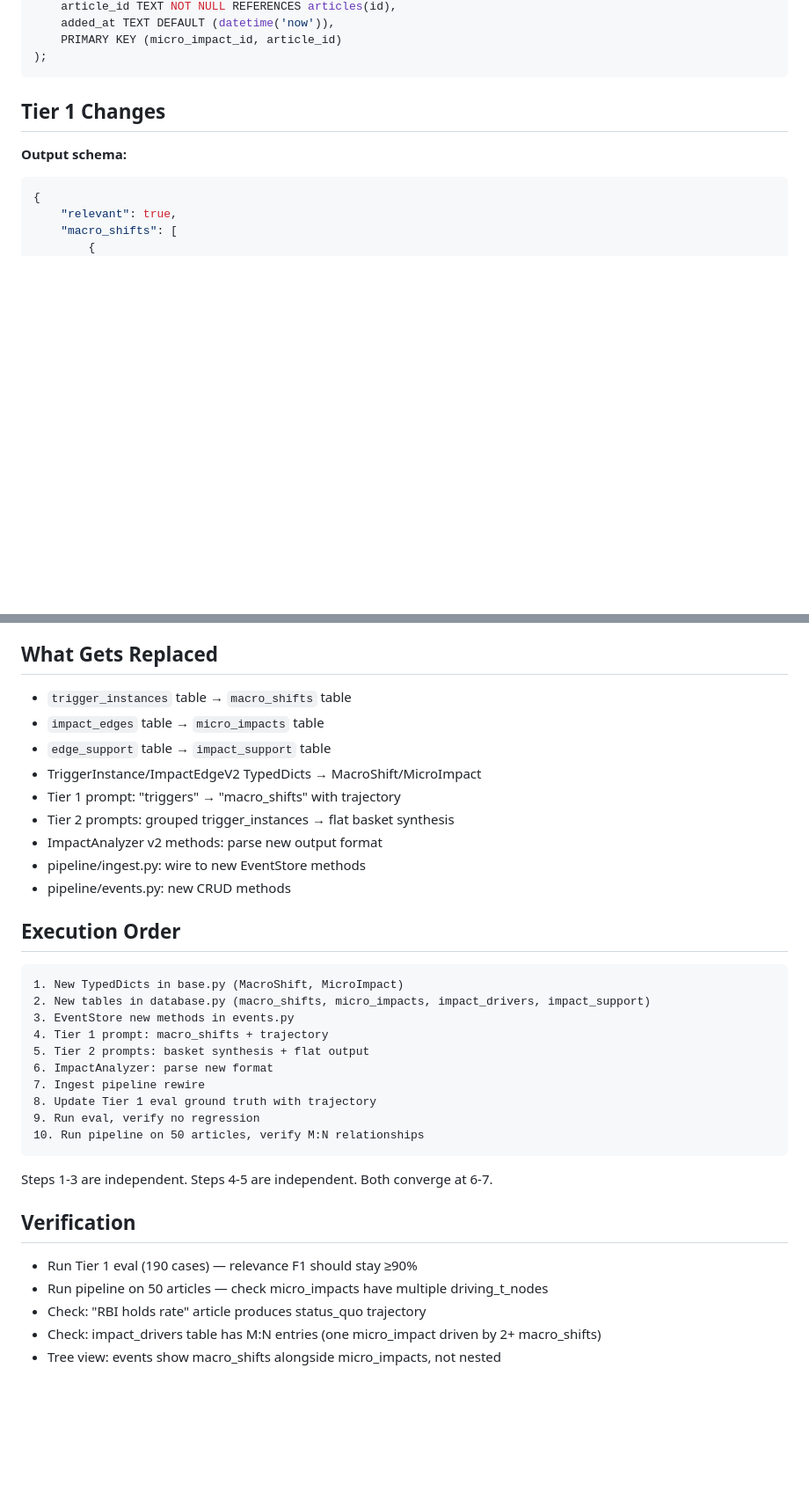
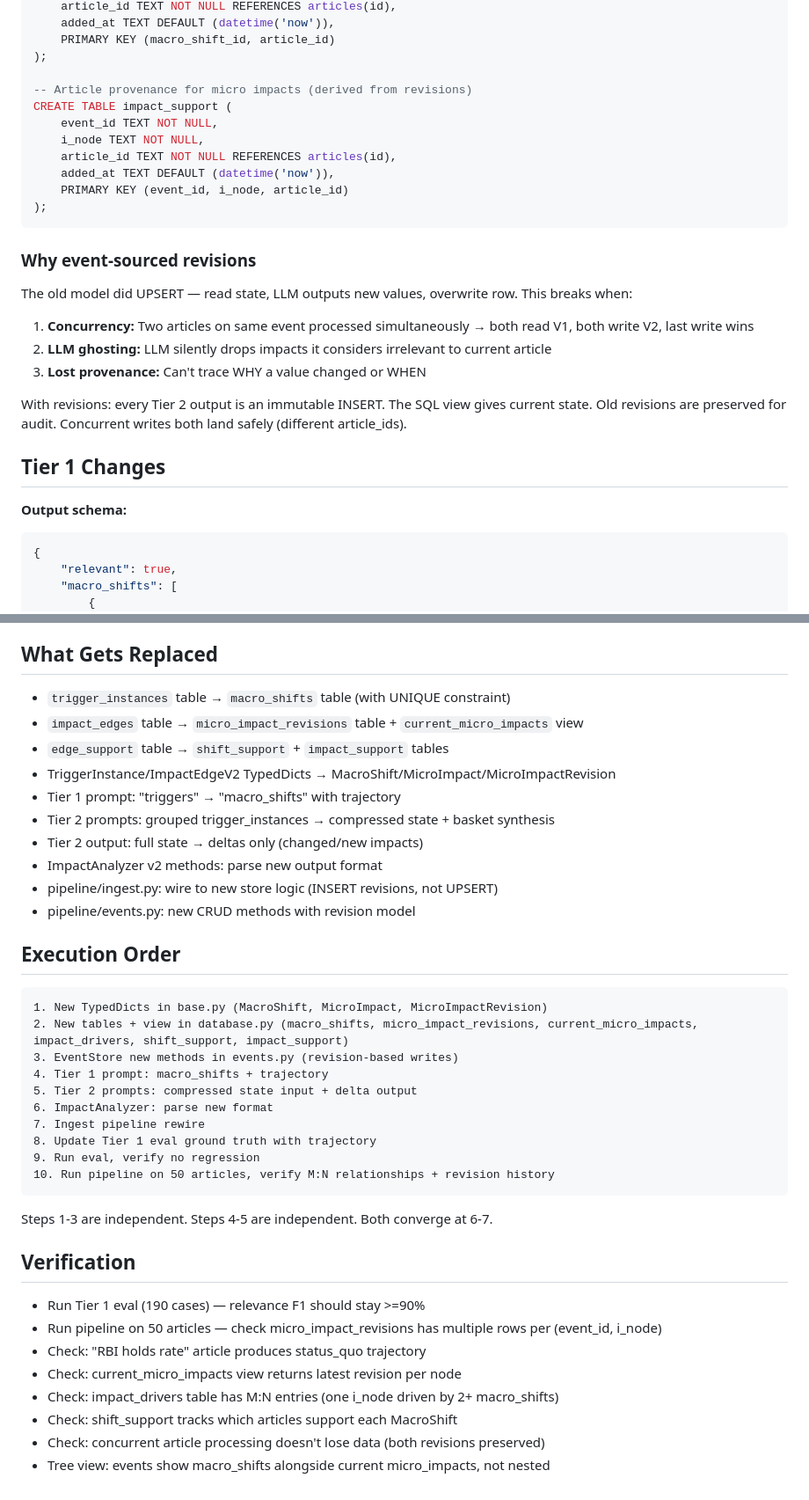
Before and after one commit to tarangdeep-goel-by/impact-news, a Markdown page: plans/macroshift-flat-schema.md, 2 parts joined by grey strips. Shown at 88% size. Drawn GitHub-style; blank space fills up the shorter version.

````diff
--- a/plans/macroshift-flat-schema.md
+++ b/plans/macroshift-flat-schema.md
@@ -77,8 +95,26 @@ CREATE TABLE impact_support (
     article_id TEXT NOT NULL REFERENCES articles(id),
     added_at TEXT DEFAULT (datetime('now')),
-    PRIMARY KEY (micro_impact_id, article_id)
+    PRIMARY KEY (macro_shift_id, article_id)
+);
+
+-- Article provenance for micro impacts (derived from revisions)
+CREATE TABLE impact_support (
+    event_id TEXT NOT NULL,
+    i_node TEXT NOT NULL,
+    article_id TEXT NOT NULL REFERENCES articles(id),
+    added_at TEXT DEFAULT (datetime('now')),
+    PRIMARY KEY (event_id, i_node, article_id)
 );
 ```
+
+### Why event-sourced revisions
+
+The old model did UPSERT — read state, LLM outputs new values, overwrite row. This breaks when:
+1. **Concurrency:** Two articles on same event processed simultaneously → both read V1, both write V2, last write wins
+2. **LLM ghosting:** LLM silently drops impacts it considers irrelevant to current article
+3. **Lost provenance:** Can't trace WHY a value changed or WHEN
+
+With revisions: every Tier 2 output is an immutable INSERT. The SQL view gives current state. Old revisions are preserved for audit. Concurrent writes both land safely (different article_ids).
 
 ## Tier 1 Changes
 
@@ -179,37 +236,41 @@ class MicroImpact(TypedDict, total=False):
 
 ## What Gets Replaced
 
-- `trigger_instances` table → `macro_shifts` table
-- `impact_edges` table → `micro_impacts` table
-- `edge_support` table → `impact_support` table
-- TriggerInstance/ImpactEdgeV2 TypedDicts → MacroShift/MicroImpact
+- `trigger_instances` table → `macro_shifts` table (with UNIQUE constraint)
+- `impact_edges` table → `micro_impact_revisions` table + `current_micro_impacts` view
+- `edge_support` table → `shift_support` + `impact_support` tables
+- TriggerInstance/ImpactEdgeV2 TypedDicts → MacroShift/MicroImpact/MicroImpactRevision
 - Tier 1 prompt: "triggers" → "macro_shifts" with trajectory
-- Tier 2 prompts: grouped trigger_instances → flat basket synthesis
+- Tier 2 prompts: grouped trigger_instances → compressed state + basket synthesis
+- Tier 2 output: full state → deltas only (changed/new impacts)
 - ImpactAnalyzer v2 methods: parse new output format
-- pipeline/ingest.py: wire to new EventStore methods
-- pipeline/events.py: new CRUD methods
+- pipeline/ingest.py: wire to new store logic (INSERT revisions, not UPSERT)
+- pipeline/events.py: new CRUD methods with revision model
 
 ## Execution Order
 
 ```
-1. New TypedDicts in base.py (MacroShift, MicroImpact)
-2. New tables in database.py (macro_shifts, micro_impacts, impact_drivers, impact_support)
-3. EventStore new methods in events.py
+1. New TypedDicts in base.py (MacroShift, MicroImpact, MicroImpactRevision)
+2. New tables + view in database.py (macro_shifts, micro_impact_revisions, current_micro_impacts, impact_drivers, shift_support, impact_support)
+3. EventStore new methods in events.py (revision-based writes)
 4. Tier 1 prompt: macro_shifts + trajectory
-5. Tier 2 prompts: basket synthesis + flat output
+5. Tier 2 prompts: compressed state input + delta output
 6. ImpactAnalyzer: parse new format
 7. Ingest pipeline rewire
 8. Update Tier 1 eval ground truth with trajectory
 9. Run eval, verify no regression
-10. Run pipeline on 50 articles, verify M:N relationships
+10. Run pipeline on 50 articles, verify M:N relationships + revision history
 ```
 
 Steps 1-3 are independent. Steps 4-5 are independent. Both converge at 6-7.
 
 ## Verification
 
-- Run Tier 1 eval (190 cases) — relevance F1 should stay ≥90%
-- Run pipeline on 50 articles — check micro_impacts have multiple driving_t_nodes
+- Run Tier 1 eval (190 cases) — relevance F1 should stay >=90%
+- Run pipeline on 50 articles — check micro_impact_revisions has multiple rows per (event_id, i_node)
 - Check: "RBI holds rate" article produces status_quo trajectory
-- Check: impact_drivers table has M:N entries (one micro_impact driven by 2+ macro_shifts)
-- Tree view: events show macro_shifts alongside micro_impacts, not nested
+- Check: current_micro_impacts view returns latest revision per node
+- Check: impact_drivers table has M:N entries (one i_node driven by 2+ macro_shifts)
+- Check: shift_support tracks which articles support each MacroShift
+- Check: concurrent article processing doesn't lose data (both revisions preserved)
+- Tree view: events show macro_shifts alongside current micro_impacts, not nested
````
Also changed, not shown: other parts of plans/macroshift-flat-schema.md (+69 -30 lines), plans/llm-engine-replacement.md (added, +168 -0 lines), plans/taxonomy-restructure.md (added, +73 -0 lines).
